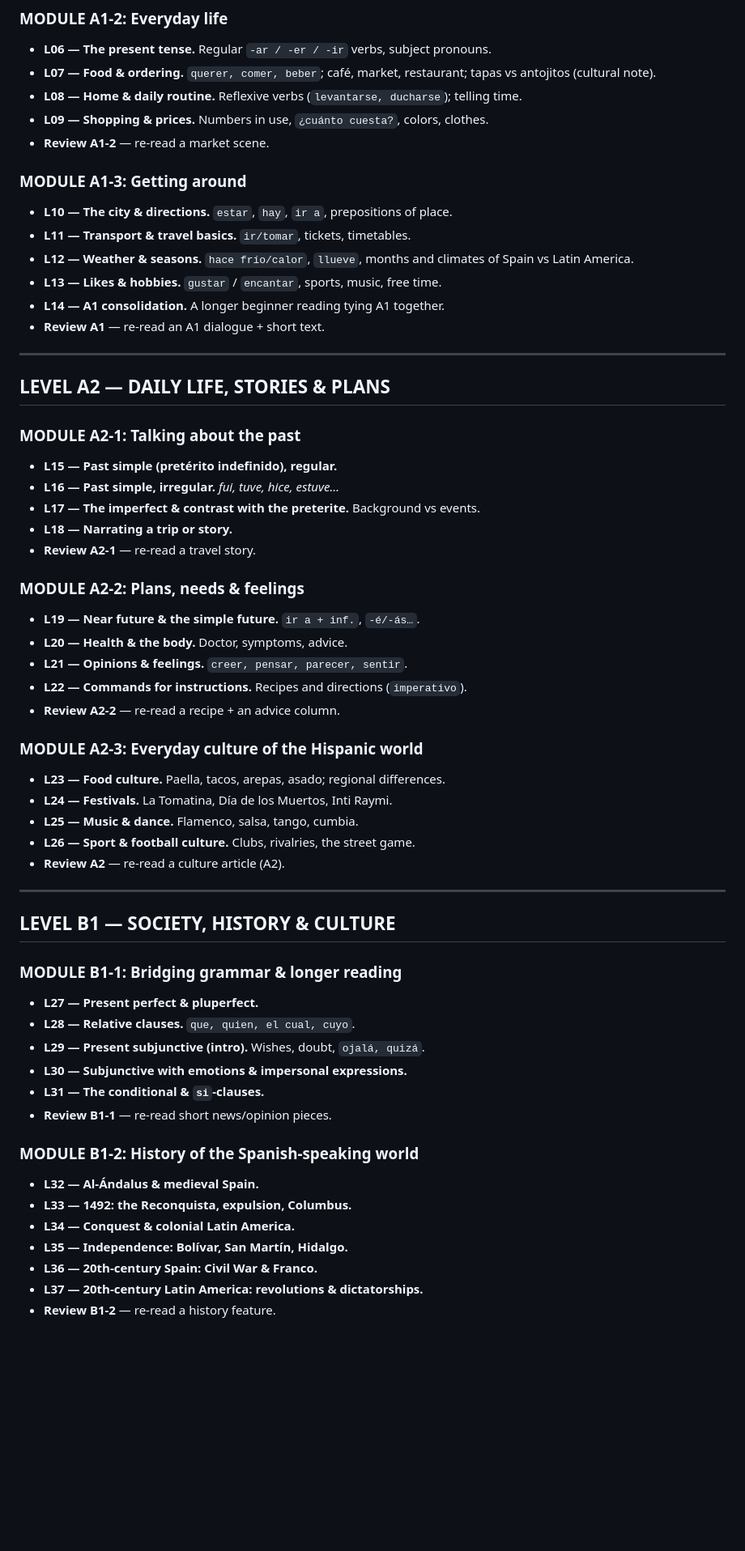
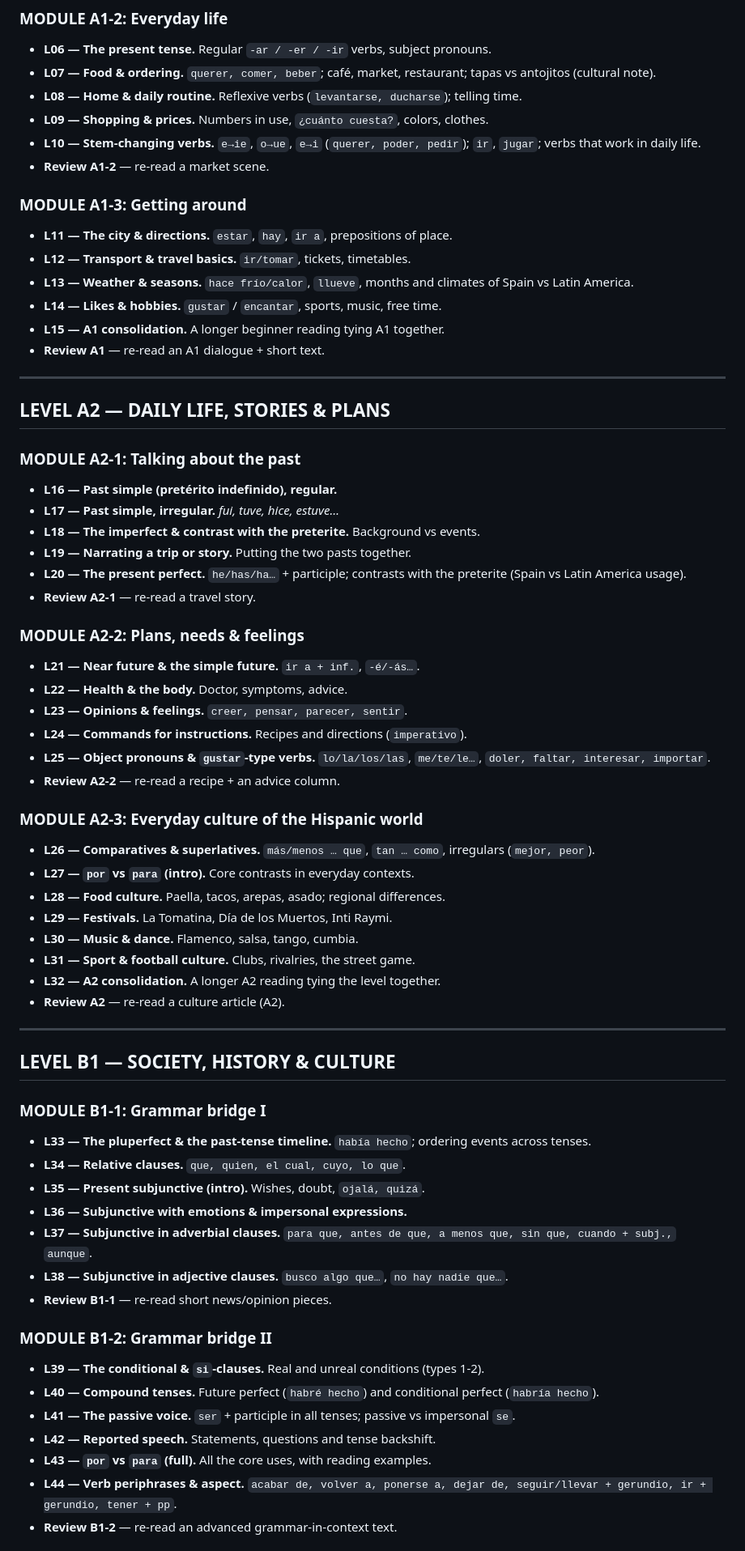
Before and after one commit to QuangPham1207/spanish-course, a Markdown page: syllabus.md, the part around one of its changes. Shown at 81% size. Drawn GitHub-style; blank space fills up the shorter version.

Commit message:
Rewrite syllabus to genuinely target B2 reading

```diff
--- a/syllabus.md
+++ b/syllabus.md
@@ -43,59 +75,77 @@ Legend: `(adv.)` = above the current level, read for exposure only.
   telling time.
 - **L09 — Shopping & prices.** Numbers in use, `¿cuánto cuesta?`, colors,
   clothes.
+- **L10 — Stem-changing verbs.** `e→ie`, `o→ue`, `e→i` (`querer, poder,
+  pedir`); `ir`, `jugar`; verbs that work in daily life.
 - **Review A1-2** — re-read a market scene.
 
 ### MODULE A1-3: Getting around
-- **L10 — The city & directions.** `estar`, `hay`, `ir a`, prepositions of
+- **L11 — The city & directions.** `estar`, `hay`, `ir a`, prepositions of
   place.
-- **L11 — Transport & travel basics.** `ir/tomar`, tickets, timetables.
-- **L12 — Weather & seasons.** `hace frío/calor`, `llueve`, months and
+- **L12 — Transport & travel basics.** `ir/tomar`, tickets, timetables.
+- **L13 — Weather & seasons.** `hace frío/calor`, `llueve`, months and
   climates of Spain vs Latin America.
-- **L13 — Likes & hobbies.** `gustar` / `encantar`, sports, music, free time.
-- **L14 — A1 consolidation.** A longer beginner reading tying A1 together.
+- **L14 — Likes & hobbies.** `gustar` / `encantar`, sports, music, free time.
+- **L15 — A1 consolidation.** A longer beginner reading tying A1 together.
 - **Review A1** — re-read an A1 dialogue + short text.
 
 ---
 
 ## LEVEL A2 — DAILY LIFE, STORIES & PLANS
 ### MODULE A2-1: Talking about the past
-- **L15 — Past simple (pretérito indefinido), regular.**
-- **L16 — Past simple, irregular.** *fui, tuve, hice, estuve…*
-- **L17 — The imperfect & contrast with the preterite.** Background vs events.
-- **L18 — Narrating a trip or story.**
+- **L16 — Past simple (pretérito indefinido), regular.**
+- **L17 — Past simple, irregular.** *fui, tuve, hice, estuve…*
+- **L18 — The imperfect & contrast with the preterite.** Background vs events.
+- **L19 — Narrating a trip or story.** Putting the two pasts together.
+- **L20 — The present perfect.** `he/has/ha…` + participle; contrasts with the
+  preterite (Spain vs Latin America usage).
 - **Review A2-1** — re-read a travel story.
 
 ### MODULE A2-2: Plans, needs & feelings
-- **L19 — Near future & the simple future.** `ir a + inf.`, `-é/-ás…`.
-- **L20 — Health & the body.** Doctor, symptoms, advice.
-- **L21 — Opinions & feelings.** `creer, pensar, parecer, sentir`.
-- **L22 — Commands for instructions.** Recipes and directions (`imperativo`).
+- **L21 — Near future & the simple future.** `ir a + inf.`, `-é/-ás…`.
+- **L22 — Health & the body.** Doctor, symptoms, advice.
+- **L23 — Opinions & feelings.** `creer, pensar, parecer, sentir`.
+- **L24 — Commands for instructions.** Recipes and directions (`imperativo`).
+- **L25 — Object pronouns & `gustar`-type verbs.** `lo/la/los/las`,
+  `me/te/le…`, `doler, faltar, interesar, importar`.
 - **Review A2-2** — re-read a recipe + an advice column.
 
 ### MODULE A2-3: Everyday culture of the Hispanic world
-- **L23 — Food culture.** Paella, tacos, arepas, asado; regional differences.
-- **L24 — Festivals.** La Tomatina, Día de los Muertos, Inti Raymi.
-- **L25 — Music & dance.** Flamenco, salsa, tango, cumbia.
-- **L26 — Sport & football culture.** Clubs, rivalries, the street game.
+- **L26 — Comparatives & superlatives.** `más/menos … que`, `tan … como`,
+  irregulars (`mejor, peor`).
+- **L27 — `por` vs `para` (intro).** Core contrasts in everyday contexts.
+- **L28 — Food culture.** Paella, tacos, arepas, asado; regional differences.
+- **L29 — Festivals.** La Tomatina, Día de los Muertos, Inti Raymi.
+- **L30 — Music & dance.** Flamenco, salsa, tango, cumbia.
+- **L31 — Sport & football culture.** Clubs, rivalries, the street game.
+- **L32 — A2 consolidation.** A longer A2 reading tying the level together.
 - **Review A2** — re-read a culture article (A2).
 
 ---
 
 ## LEVEL B1 — SOCIETY, HISTORY & CULTURE
-### MODULE B1-1: Bridging grammar & longer reading
-- **L27 — Present perfect & pluperfect.**
-- **L28 — Relative clauses.** `que, quien, el cual, cuyo`.
-- **L29 — Present subjunctive (intro).** Wishes, doubt, `ojalá, quizá`.
-- **L30 — Subjunctive with emotions & impersonal expressions.**
-- **L31 — The conditional & `si`-clauses.**
+### MODULE B1-1: Grammar bridge I
+- **L33 — The pluperfect & the past-tense timeline.** `había hecho`; ordering
+  events across tenses.
+- **L34 — Relative clauses.** `que, quien, el cual, cuyo, lo que`.
+- **L35 — Present subjunctive (intro).** Wishes, doubt, `ojalá, quizá`.
+- **L36 — Subjunctive with emotions & impersonal expressions.**
+- **L37 — Subjunctive in adverbial clauses.** `para que, antes de que, a menos
+  que, sin que, cuando + subj.,` `aunque`.
+- **L38 — Subjunctive in adjective clauses.** `busco algo que…`, `no hay nadie
+  que…`.
 - **Review B1-1** — re-read short news/opinion pieces.
 
-### MODULE B1-2: History of the Spanish-speaking world
-- **L32 — Al-Ándalus & medieval Spain.**
-- **L33 — 1492: the Reconquista, expulsion, Columbus.**
-- **L34 — Conquest & colonial Latin America.**
-- **L35 — Independence: Bolívar, San Martín, Hidalgo.**
-- **L36 — 20th-century Spain: Civil War & Franco.**
-- **L37 — 20th-century Latin America: revolutions & dictatorships.**
-- **Review B1-2** — re-read a history feature.
+### MODULE B1-2: Grammar bridge II
+- **L39 — The conditional & `si`-clauses.** Real and unreal conditions (types
+  1-2).
+- **L40 — Compound tenses.** Future perfect (`habré hecho`) and conditional
+  perfect (`habría hecho`).
+- **L41 — The passive voice.** `ser` + participle in all tenses; passive vs
+  impersonal `se`.
+- **L42 — Reported speech.** Statements, questions and tense backshift.
+- **L43 — `por` vs `para` (full).** All the core uses, with reading examples.
+- **L44 — Verb periphrases & aspect.** `acabar de, volver a, ponerse a, dejar
+  de, seguir/llevar + gerundio, ir + gerundio, tener + pp`.
+- **Review B1-2** — re-read an advanced grammar-in-context text.
 
```
Also changed, not shown: other parts of syllabus.md (+121 -35 lines).
